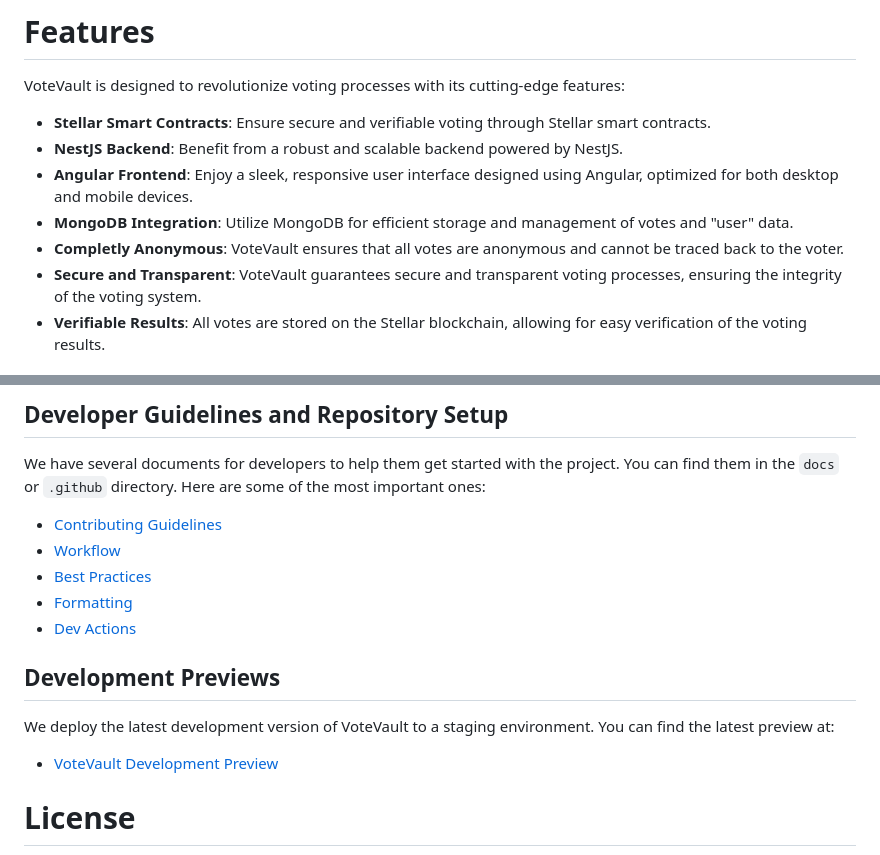
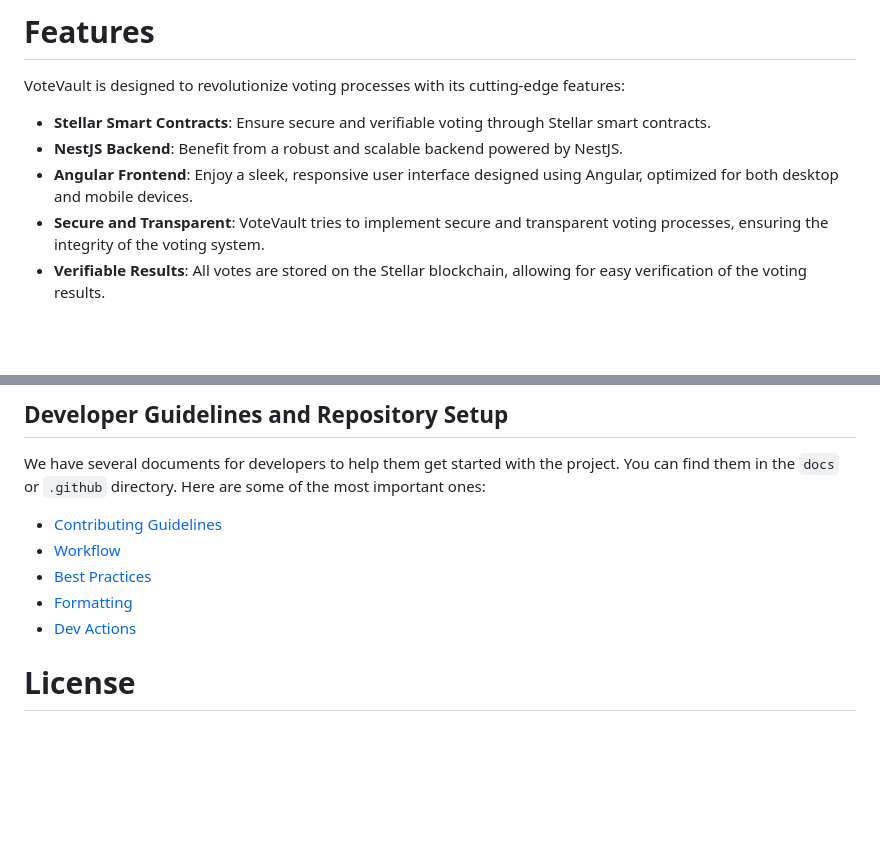
Before and after one commit to danieljancar/votevault, a Markdown page: README.md, 2 parts joined by grey strips. Rendered like a GitHub page; blank space fills up the shorter version.

Commit message:
Update README.md
Signed-off-by: Daniel Jancar <112062588+danieljancar@users.noreply.github.com>

```diff
--- a/README.md
+++ b/README.md
@@ -41,9 +41,7 @@ VoteVault is designed to revolutionize voting processes with its cutting-edge fe
 - **Stellar Smart Contracts**: Ensure secure and verifiable voting through Stellar smart contracts.
 - **NestJS Backend**: Benefit from a robust and scalable backend powered by NestJS.
 - **Angular Frontend**: Enjoy a sleek, responsive user interface designed using Angular, optimized for both desktop and mobile devices.
-- **MongoDB Integration**: Utilize MongoDB for efficient storage and management of votes and "user" data.
-- **Completly Anonymous**: VoteVault ensures that all votes are anonymous and cannot be traced back to the voter.
-- **Secure and Transparent**: VoteVault guarantees secure and transparent voting processes, ensuring the integrity of the voting system.
+- **Secure and Transparent**: VoteVault tries to implement secure and transparent voting processes, ensuring the integrity of the voting system.
 - **Verifiable Results**: All votes are stored on the Stellar blockchain, allowing for easy verification of the voting results.
 
 # Contributing
@@ -59,12 +57,6 @@ We have several documents for developers to help them get started with the proje
 - [Best Practices](docs/BEST_PRACTICES.md)
 - [Formatting](docs/FORMATTING.md)
 - [Dev Actions](docs/DEV_ACTIONS.md)
-
-## Development Previews
-
-We deploy the latest development version of VoteVault to a staging environment. You can find the latest preview at:
-
-- [VoteVault Development Preview](https://dev-preview-votevault.web.app/)
 
 # License
 
```
